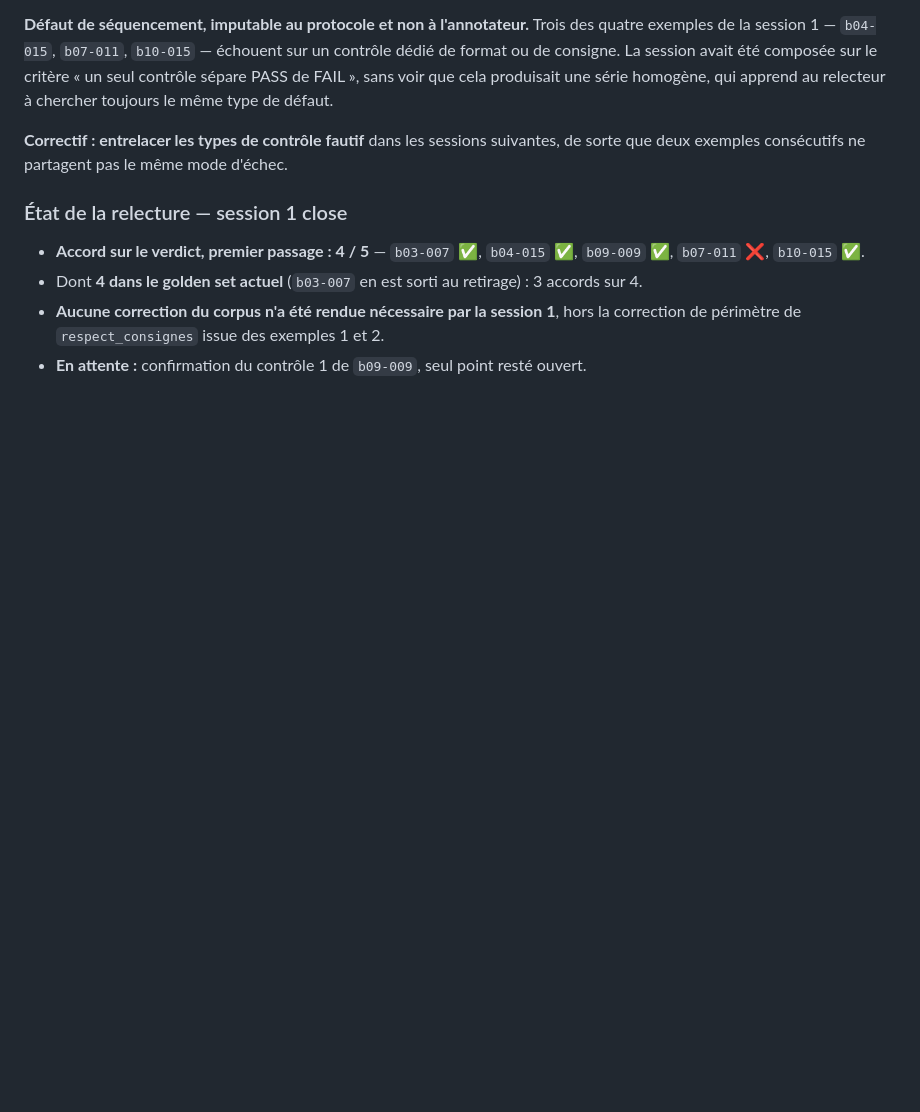
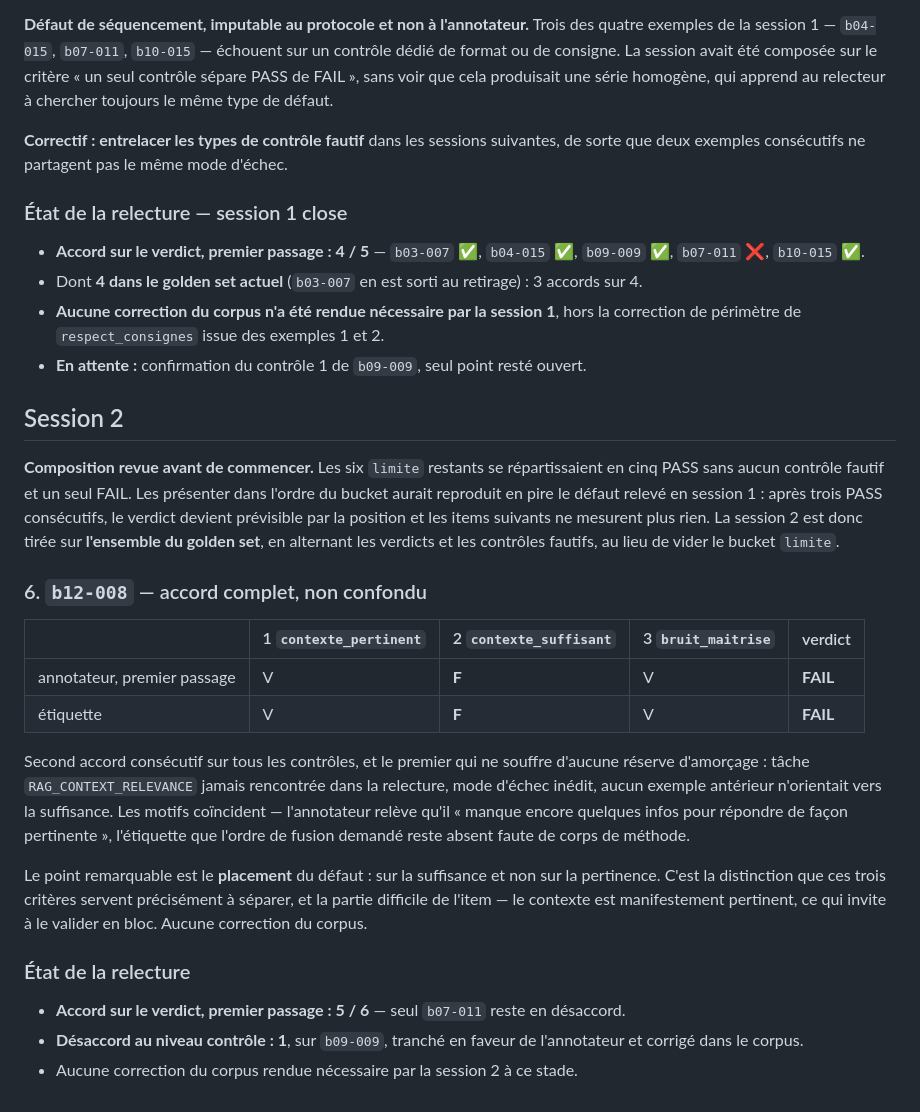
Before and after one commit to baretto-labs/llm-as-a-judge, a Markdown page: judge-finetune/data/REVUE_GOLDEN.md, the part around the change. Drawn GitHub-style; blank space fills up the shorter version.

Commit message:
Review b12-008: full agreement, this one unconfounded
Annotator gave V F V, the label is identical, and the reasons coincide. Second
consecutive agreement on every check, and the first that carries no priming
caveat: RAG_CONTEXT_RELEVANCE had never appeared in the review, the failure mode
was new, and no earlier example pointed at sufficiency.

The notable part is where the defect was placed — on contexte_suffisant rather
than contexte_pertinent. That is the distinction these three criteria exist to
separate, and the hard half of the item: the context is plainly relevant, which
invites validating it wholesale.

Also records the session-2 composition change. The six remaining limite examples
were five PASS with no failing check and one FAIL; presenting them in bucket order
would have made the verdict predictable by position after three. Session 2 is now
drawn from the whole golden set, alternating verdicts and failing checks.

First-pass verdict agreement 5/6. No corpus change.

Co-Authored-By: Claude Opus 5 <noreply@anthropic.com>

```diff
--- a/judge-finetune/data/REVUE_GOLDEN.md
+++ b/judge-finetune/data/REVUE_GOLDEN.md
@@ -213,3 +213,35 @@ exemples consécutifs ne partagent pas le même mode d'échec.
 - **Aucune correction du corpus n'a été rendue nécessaire par la session 1**, hors la correction de
   périmètre de `respect_consignes` issue des exemples 1 et 2.
 - **En attente :** confirmation du contrôle 1 de `b09-009`, seul point resté ouvert.
+
+## Session 2
+
+**Composition revue avant de commencer.** Les six `limite` restants se répartissaient en cinq PASS sans
+aucun contrôle fautif et un seul FAIL. Les présenter dans l'ordre du bucket aurait reproduit en pire le
+défaut relevé en session 1 : après trois PASS consécutifs, le verdict devient prévisible par la position
+et les items suivants ne mesurent plus rien. La session 2 est donc tirée sur **l'ensemble du golden set**,
+en alternant les verdicts et les contrôles fautifs, au lieu de vider le bucket `limite`.
+
+### 6. `b12-008` — accord complet, non confondu
+
+| | 1 `contexte_pertinent` | 2 `contexte_suffisant` | 3 `bruit_maitrise` | verdict |
+|---|---|---|---|---|
+| annotateur, premier passage | V | **F** | V | **FAIL** |
+| étiquette | V | **F** | V | **FAIL** |
+
+Second accord consécutif sur tous les contrôles, et le premier qui ne souffre d'aucune réserve
+d'amorçage : tâche `RAG_CONTEXT_RELEVANCE` jamais rencontrée dans la relecture, mode d'échec inédit,
+aucun exemple antérieur n'orientait vers la suffisance. Les motifs coïncident — l'annotateur relève qu'il
+« manque encore quelques infos pour répondre de façon pertinente », l'étiquette que l'ordre de fusion
+demandé reste absent faute de corps de méthode.
+
+Le point remarquable est le **placement** du défaut : sur la suffisance et non sur la pertinence. C'est
+la distinction que ces trois critères servent précisément à séparer, et la partie difficile de l'item —
+le contexte est manifestement pertinent, ce qui invite à le valider en bloc. Aucune correction du corpus.
+
+### État de la relecture
+
+- **Accord sur le verdict, premier passage : 5 / 6** — seul `b07-011` reste en désaccord.
+- **Désaccord au niveau contrôle : 1**, sur `b09-009`, tranché en faveur de l'annotateur et corrigé
+  dans le corpus.
+- Aucune correction du corpus rendue nécessaire par la session 2 à ce stade.
```
